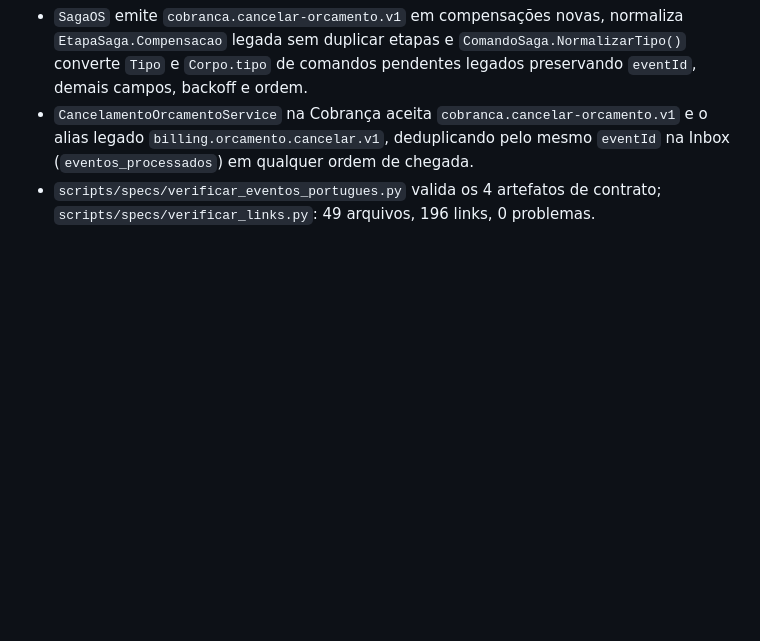
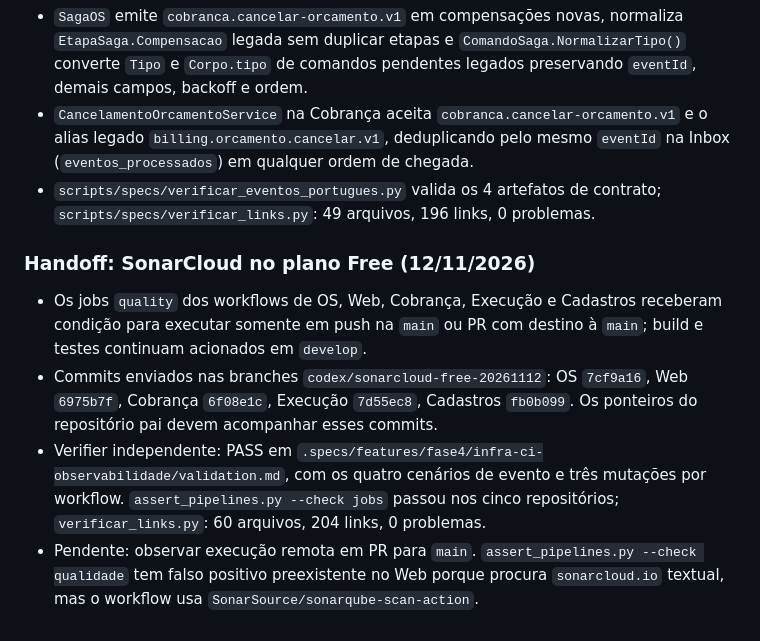
Before and after one commit to Grupo78-PosTech-15SOAT/AutoReparos, a Markdown page: .specs/STATE.md, the part around the change. GitHub-like rendering; blank space fills up the shorter version.

Commit message:
👷 atualiza ponteiros dos serviços para análise sonarcloud

```diff
--- a/.specs/STATE.md
+++ b/.specs/STATE.md
@@ -175,3 +175,10 @@ O repositório principal usa submódulos fixados por commit. Em outro computador
 - `SagaOS` emite `cobranca.cancelar-orcamento.v1` em compensações novas, normaliza `EtapaSaga.Compensacao` legada sem duplicar etapas e `ComandoSaga.NormalizarTipo()` converte `Tipo` e `Corpo.tipo` de comandos pendentes legados preservando `eventId`, demais campos, backoff e ordem.
 - `CancelamentoOrcamentoService` na Cobrança aceita `cobranca.cancelar-orcamento.v1` e o alias legado `billing.orcamento.cancelar.v1`, deduplicando pelo mesmo `eventId` na Inbox (`eventos_processados`) em qualquer ordem de chegada.
 - `scripts/specs/verificar_eventos_portugues.py` valida os 4 artefatos de contrato; `scripts/specs/verificar_links.py`: 49 arquivos, 196 links, 0 problemas.
+
+### Handoff: SonarCloud no plano Free (12/11/2026)
+
+- Os jobs `quality` dos workflows de OS, Web, Cobrança, Execução e Cadastros receberam condição para executar somente em push na `main` ou PR com destino à `main`; build e testes continuam acionados em `develop`.
+- Commits enviados nas branches `codex/sonarcloud-free-20261112`: OS `7cf9a16`, Web `6975b7f`, Cobrança `6f08e1c`, Execução `7d55ec8`, Cadastros `fb0b099`. Os ponteiros do repositório pai devem acompanhar esses commits.
+- Verifier independente: PASS em `.specs/features/fase4/infra-ci-observabilidade/validation.md`, com os quatro cenários de evento e três mutações por workflow. `assert_pipelines.py --check jobs` passou nos cinco repositórios; `verificar_links.py`: 60 arquivos, 204 links, 0 problemas.
+- Pendente: observar execução remota em PR para `main`. `assert_pipelines.py --check qualidade` tem falso positivo preexistente no Web porque procura `sonarcloud.io` textual, mas o workflow usa `SonarSource/sonarqube-scan-action`.
```
Also changed, not shown: 1 other file.
